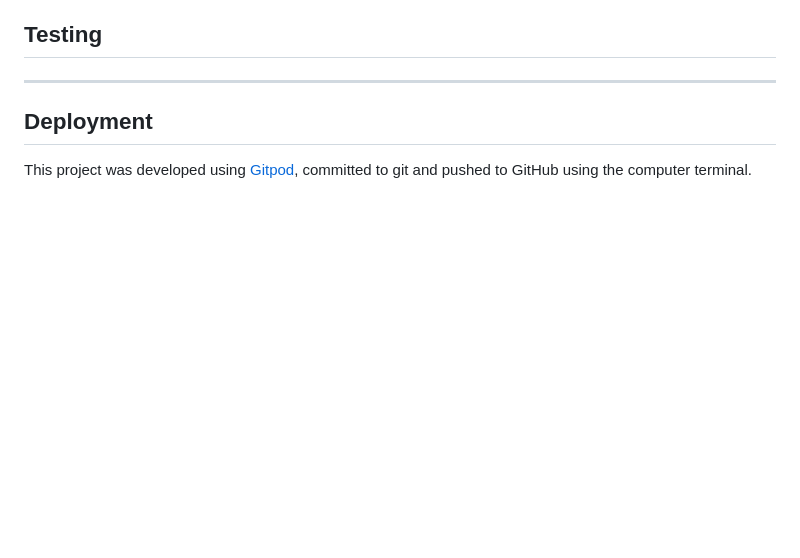
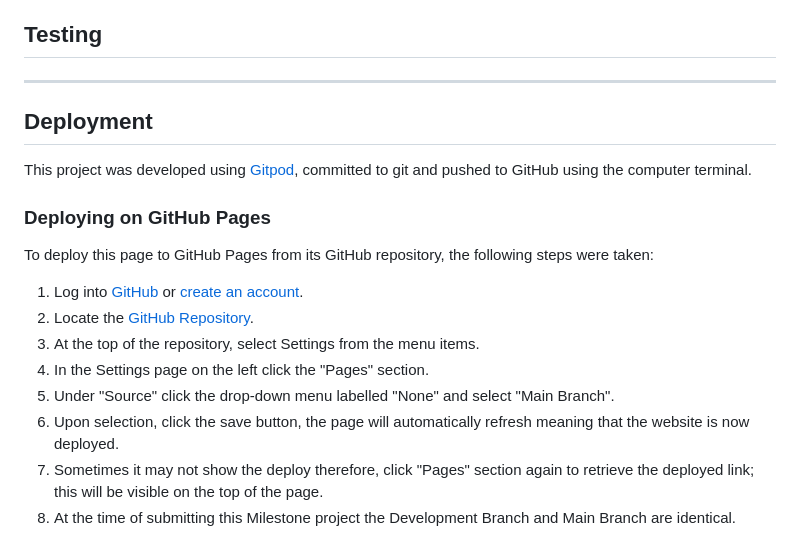
Before and after one commit to Dilsv/Dileitte1, a Markdown page: README.md, the part around the change. Drawn GitHub-style; blank space fills up the shorter version.

Commit message:
Add deploy instruction secition into readme file

```diff
--- a/README.md
+++ b/README.md
@@ -214,3 +214,15 @@ The developer ran into a number of issues during the development of the websites
 ## Deployment
 
 This project was developed using [Gitpod](https://www.gitpod.io/ "Link to Gitpod site"), committed to git and pushed to GitHub using the computer terminal.
+
+### Deploying on GitHub Pages
+To deploy this page to GitHub Pages from its GitHub repository, the following steps were taken:
+
+1. Log into [GitHub](https://github.com/login "Link to GitHub login page") or [create an account](https://github.com/join "Link to GitHub create account page").
+2. Locate the [GitHub Repository](https://dilsv.github.io/Dileitte1/ "Link to GitHub Repo").
+3. At the top of the repository, select Settings from the menu items.
+4. In the Settings page on the left click the "Pages" section.
+5. Under "Source" click the drop-down menu labelled "None" and select "Main Branch".
+6. Upon selection, click the save button, the page will automatically refresh meaning that the website is now deployed.
+7. Sometimes it may not show the deploy therefore, click "Pages" section again to retrieve the deployed link; this will be visible on the top of the page.
+8. At the time of submitting this Milestone project the Development Branch and Main Branch are identical.
```
